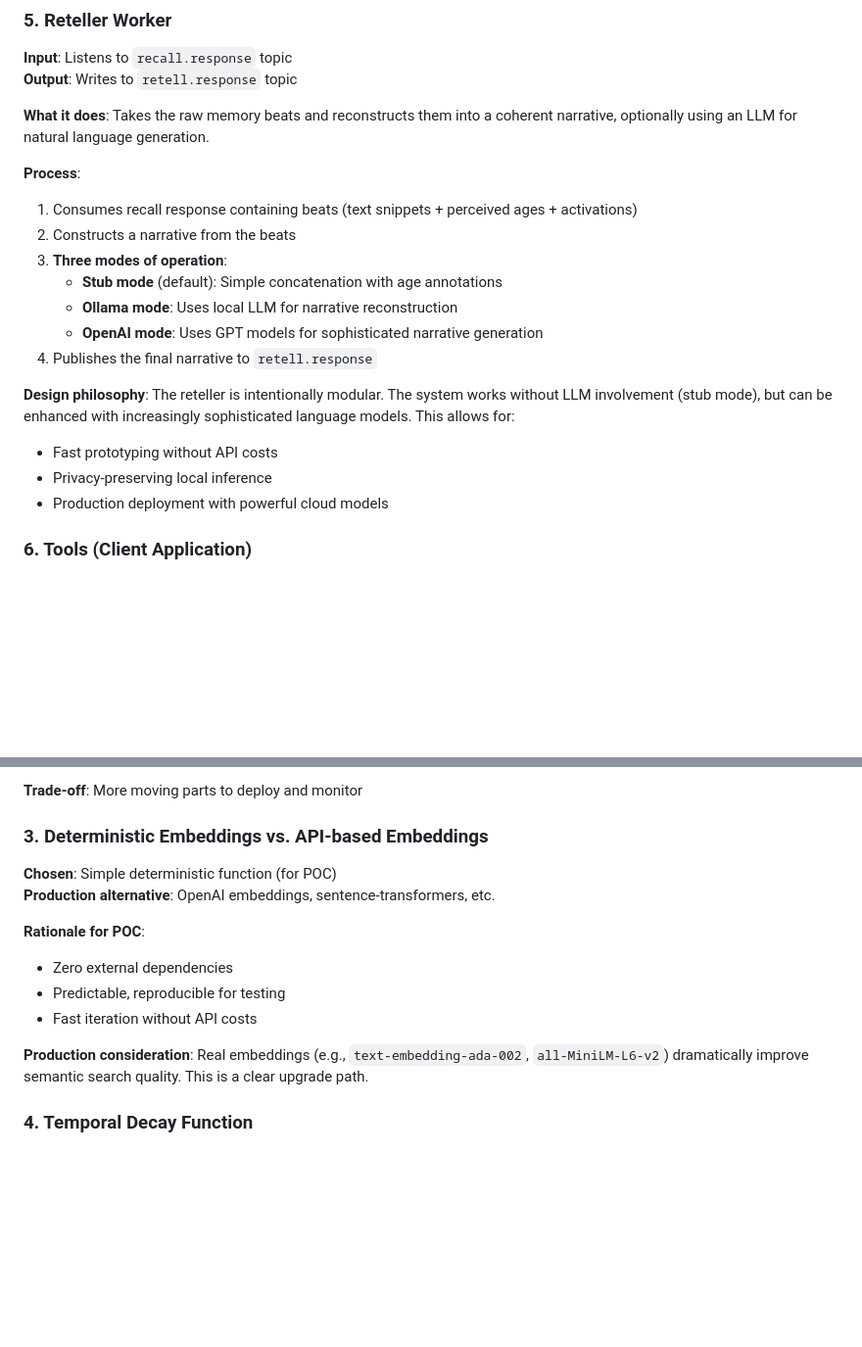
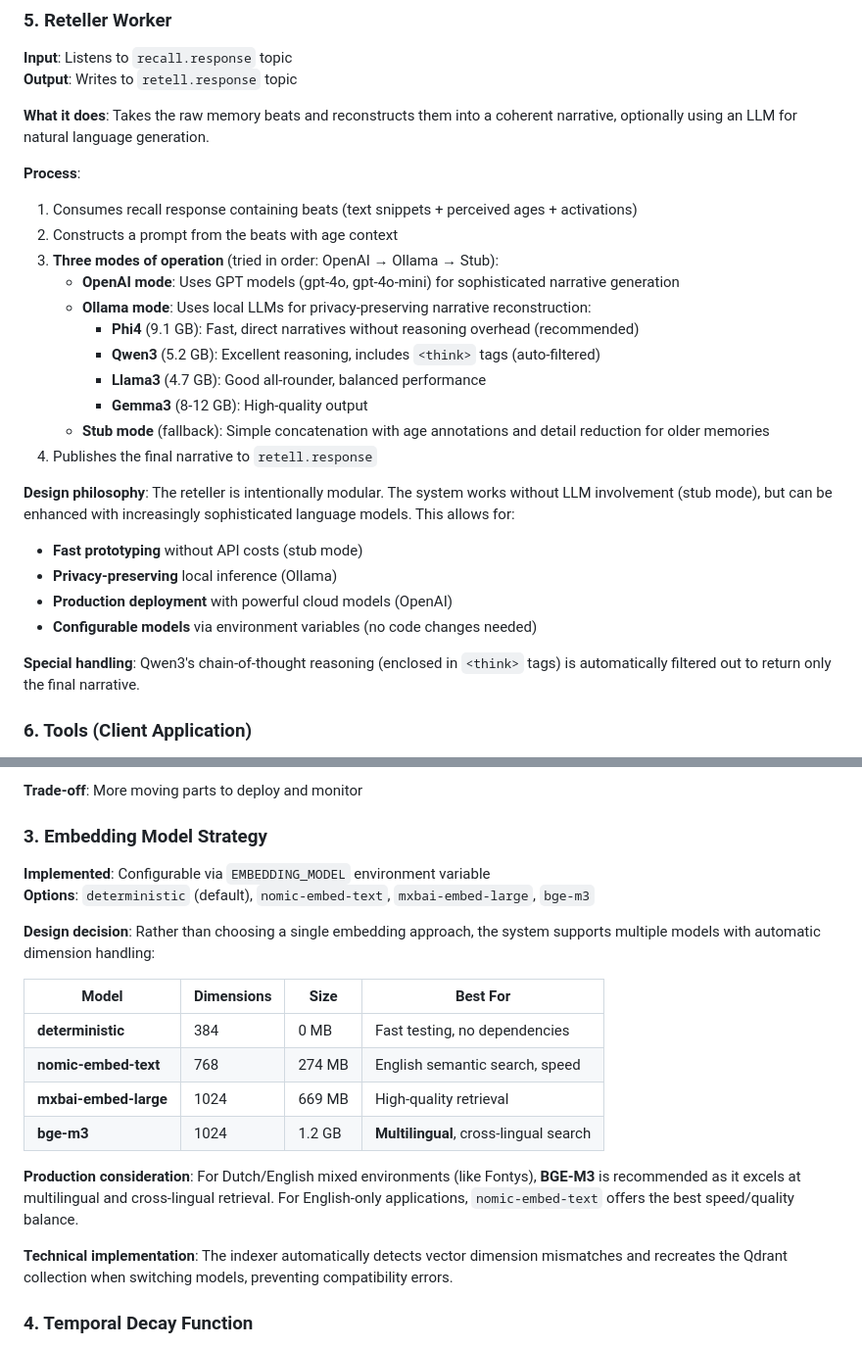
Before and after one commit to fontysjeffrey/convai-narrative-memory-poc, a Markdown page: ARCHITECTURE.md, 2 parts joined by grey strips. Shown at 98% size. GitHub-like rendering; blank space fills up the shorter version.

```diff
--- a/ARCHITECTURE.md
+++ b/ARCHITECTURE.md
@@ -128,18 +131,25 @@ The system is built on a **microservices architecture** using **event-driven com
 **Process**:
 
 1. Consumes recall response containing beats (text snippets + perceived ages + activations)
-2. Constructs a narrative from the beats
-3. **Three modes of operation**:
-   - **Stub mode** (default): Simple concatenation with age annotations
-   - **Ollama mode**: Uses local LLM for narrative reconstruction
-   - **OpenAI mode**: Uses GPT models for sophisticated narrative generation
+2. Constructs a prompt from the beats with age context
+3. **Three modes of operation** (tried in order: OpenAI → Ollama → Stub):
+   - **OpenAI mode**: Uses GPT models (gpt-4o, gpt-4o-mini) for sophisticated narrative generation
+   - **Ollama mode**: Uses local LLMs for privacy-preserving narrative reconstruction:
+     - **Phi4** (9.1 GB): Fast, direct narratives without reasoning overhead (recommended)
+     - **Qwen3** (5.2 GB): Excellent reasoning, includes `<think>` tags (auto-filtered)
+     - **Llama3** (4.7 GB): Good all-rounder, balanced performance
+     - **Gemma3** (8-12 GB): High-quality output
+   - **Stub mode** (fallback): Simple concatenation with age annotations and detail reduction for older memories
 4. Publishes the final narrative to `retell.response`
 
 **Design philosophy**: The reteller is intentionally modular. The system works without LLM involvement (stub mode), but can be enhanced with increasingly sophisticated language models. This allows for:
 
-- Fast prototyping without API costs
-- Privacy-preserving local inference
-- Production deployment with powerful cloud models
+- **Fast prototyping** without API costs (stub mode)
+- **Privacy-preserving** local inference (Ollama)
+- **Production deployment** with powerful cloud models (OpenAI)
+- **Configurable models** via environment variables (no code changes needed)
+
+**Special handling**: Qwen3's chain-of-thought reasoning (enclosed in `<think>` tags) is automatically filtered out to return only the final narrative.
 
 ### 6. Tools (Client Application)
 
@@ -253,18 +263,23 @@ Let's trace a memory from creation to recall:
 
 **Trade-off**: More moving parts to deploy and monitor
 
-### 3. Deterministic Embeddings vs. API-based Embeddings
+### 3. Embedding Model Strategy
 
-**Chosen**: Simple deterministic function (for POC)
-**Production alternative**: OpenAI embeddings, sentence-transformers, etc.
+**Implemented**: Configurable via `EMBEDDING_MODEL` environment variable
+**Options**: `deterministic` (default), `nomic-embed-text`, `mxbai-embed-large`, `bge-m3`
 
-**Rationale for POC**:
+**Design decision**: Rather than choosing a single embedding approach, the system supports multiple models with automatic dimension handling:
 
-- Zero external dependencies
-- Predictable, reproducible for testing
-- Fast iteration without API costs
+| Model                 | Dimensions | Size   | Best For                               |
+| --------------------- | ---------- | ------ | -------------------------------------- |
+| **deterministic**     | 384        | 0 MB   | Fast testing, no dependencies          |
+| **nomic-embed-text**  | 768        | 274 MB | English semantic search, speed         |
+| **mxbai-embed-large** | 1024       | 669 MB | High-quality retrieval                 |
+| **bge-m3**            | 1024       | 1.2 GB | **Multilingual**, cross-lingual search |
 
-**Production consideration**: Real embeddings (e.g., `text-embedding-ada-002`, `all-MiniLM-L6-v2`) dramatically improve semantic search quality. This is a clear upgrade path.
+**Production consideration**: For Dutch/English mixed environments (like Fontys), **BGE-M3** is recommended as it excels at multilingual and cross-lingual retrieval. For English-only applications, `nomic-embed-text` offers the best speed/quality balance.
+
+**Technical implementation**: The indexer automatically detects vector dimension mismatches and recreates the Qdrant collection when switching models, preventing compatibility errors.
 
 ### 4. Temporal Decay Function
 
```
Also changed, not shown: other parts of ARCHITECTURE.md (+53 -8 lines), FORGETTING_CURVE.md (added, +355 -0 lines).
